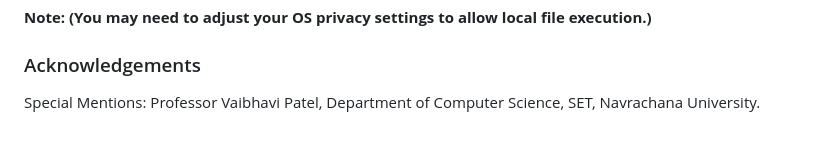
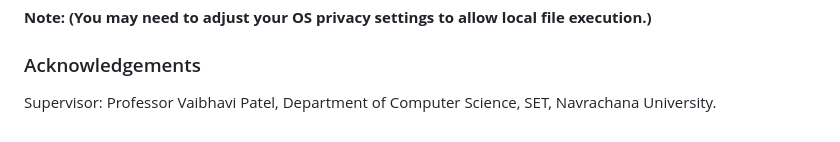
Before and after one commit to Navrachana-University/22000418, a Markdown page: README.md, the part around the change. Drawn GitHub-style.

Commit message:
docs - updated README.md build 1.1

```diff
--- a/README.md
+++ b/README.md
@@ -26,4 +26,4 @@ A quick-start guide to get **Pokélang** up and running on your local machine.
 **Note: (You may need to adjust your OS privacy settings to allow local file execution.)**
 
 ### Acknowledgements
-Special Mentions: Professor Vaibhavi Patel, Department of Computer Science, SET, Navrachana University.
+Supervisor: Professor Vaibhavi Patel, Department of Computer Science, SET, Navrachana University.
```
